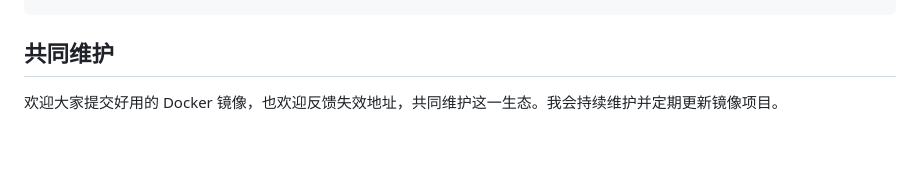
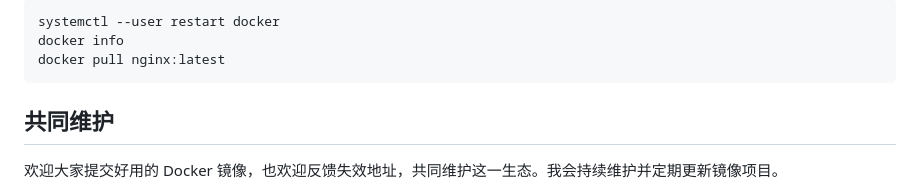
Before and after one commit to Rodert/DockerHub, a Markdown page: README.md, the part around one of its changes. GitHub-like rendering; blank space fills up the shorter version.

````diff
--- a/README.md
+++ b/README.md
@@ -76,3 +166,9 @@ docker pull nginx:latest
+```sh
+systemctl --user restart docker
+docker info
+docker pull nginx:latest
+```
+
 ## 共同维护
 
 欢迎大家提交好用的 Docker 镜像，也欢迎反馈失效地址，共同维护这一生态。我会持续维护并定期更新镜像项目。
````
Also changed, not shown: other parts of README.md (+90 -0 lines).
